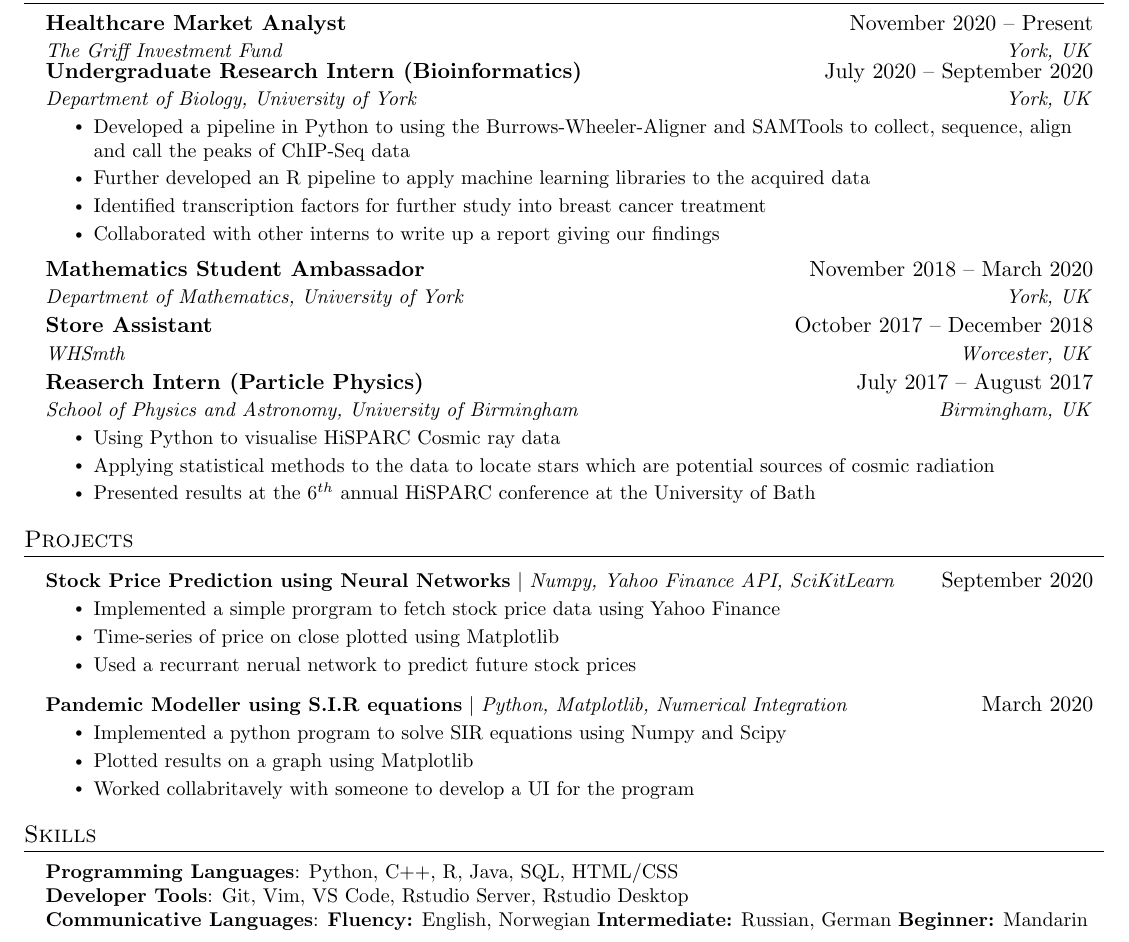
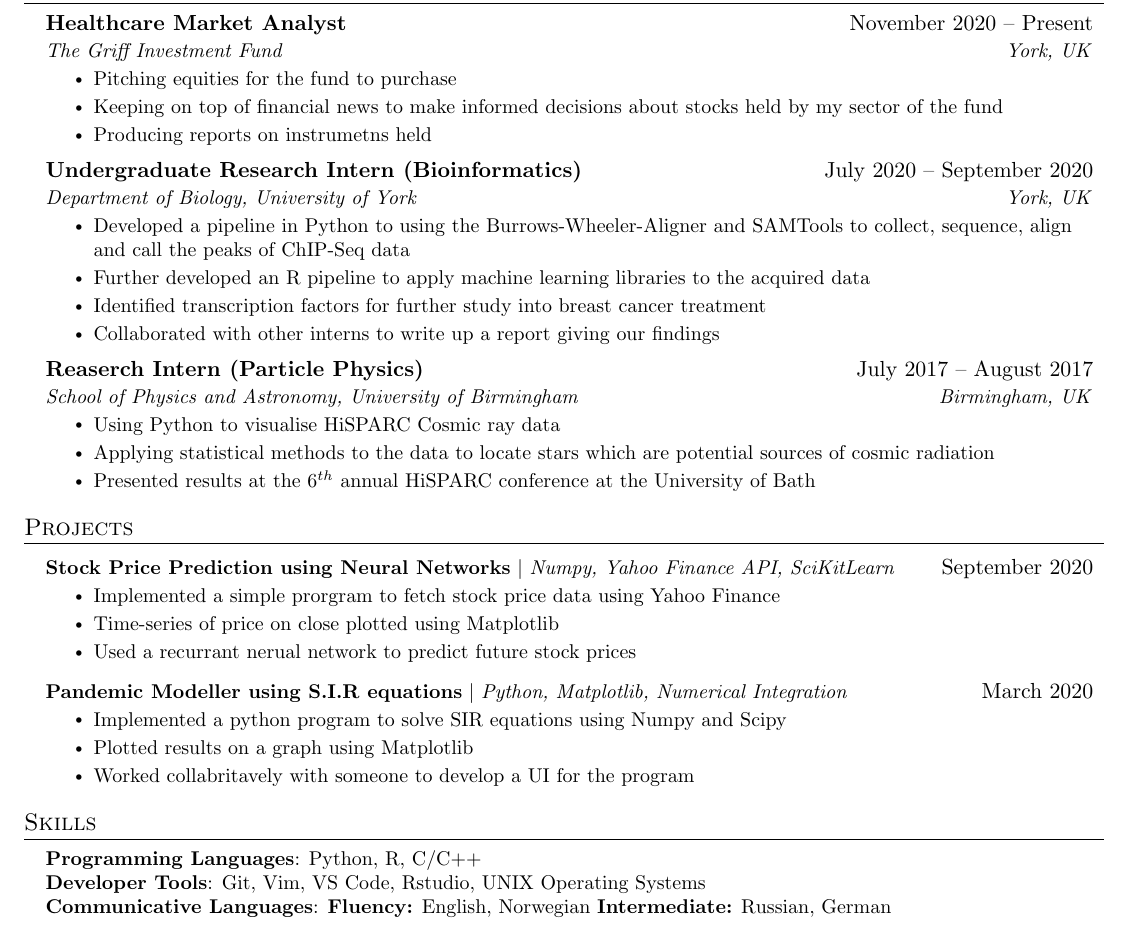
Before and after one commit to mattknowles314/cv, a LaTeX CV (cv.tex): part of the page, cut so that both start at the same text. Compiled offline with pdfLaTeX.

Commit message:
Updated academic CV

```diff
--- a/cv.tex
+++ b/cv.tex
@@ -118,8 +118,11 @@ I am interested primarily in Theoretical Computer Science. More specifically, pr
     \resumeSubheading
     {Healthcare Market Analyst}{November 2020 -- Present}
     {The Griff Investment Fund}{York, UK}
-
-    \\
+    \resumeItemListStart
+    \resumeItem{Pitching equities for the fund to purchase}
+    \resumeItem{Keeping on top of financial news to make informed decisions about stocks held by my sector of the fund}
+    \resumeItem{Producing reports on instrumetns held}
+    \resumeItemListEnd
 
     \resumeSubheading
     {Undergraduate Research Intern (Bioinformatics)}{July 2020 -- September 2020}
@@ -130,14 +133,6 @@ I am interested primarily in Theoretical Computer Science. More specifically, pr
         \resumeItem{Identified transcription factors for further study into breast cancer treatment}
         \resumeItem{Collaborated with other interns to write up a report giving our findings}
       \resumeItemListEnd
-
-    \resumeSubheading
-      {Mathematics Student Ambassador}{November 2018 -- March 2020}
-      {Department of Mathematics, University of York}{York, UK}
-
-    \resumeSubheading
-      {Store Assistant}{October 2017 -- December 2018}
-      {WHSmth}{Worcester, UK}
 
     \resumeSubheading
     {Reaserch Intern (Particle Physics)}{July 2017 -- August 2017}
@@ -172,9 +167,9 @@ I am interested primarily in Theoretical Computer Science. More specifically, pr
 \section{Skills}
  \begin{itemize}[leftmargin=0.15in, label={}]
     \small{\item{
-     \textbf{Programming Languages}{: Python, C++, R, Java, SQL, HTML/CSS} \\
-     \textbf{Developer Tools}{: Git, Vim,  VS Code, Rstudio Server, Rstudio Desktop} \\
-    \textbf{Communicative Languages}{: \textbf{Fluency:} English, Norwegian \textbf{Intermediate:} Russian, German \textbf{Beginner:} Mandarin} \\
+     \textbf{Programming Languages}{: Python, R, C/C++} \\
+     \textbf{Developer Tools}{: Git, Vim,  VS Code, Rstudio, UNIX Operating Systems} \\
+    \textbf{Communicative Languages}{: \textbf{Fluency:} English, Norwegian \textbf{Intermediate:} Russian, German} \\
     }}
  \end{itemize}
 
```
Also changed, not shown: cv.pdf, 3 other files.
